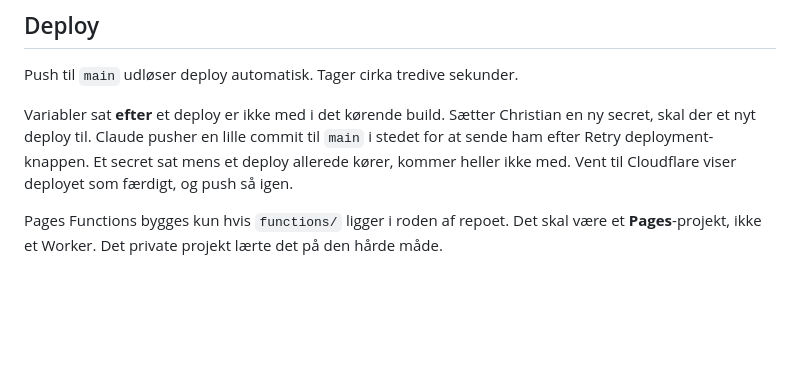
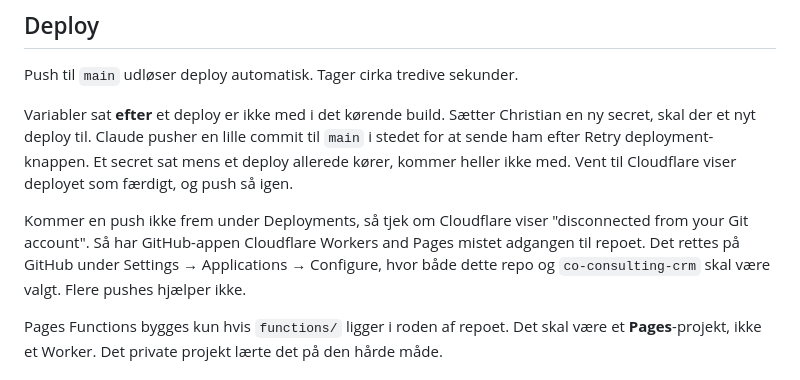
Before and after one commit to Ortwed/ortwed-concept-x-dashboard, a Markdown page: CLAUDE.md, the part around the change. Rendered like a GitHub page; blank space fills up the shorter version.

Commit message:
Nyt deploy efter Git-forbindelsen er genoprettet
CLAUDE.md beskriver hvad man gør når Cloudflare mister forbindelsen.

Co-Authored-By: Claude Opus 5.5 <noreply@anthropic.com>
Claude-Session: https://claude.ai/code/session_01GeRC6wEpcHeQkcnBtFvueK

```diff
--- a/CLAUDE.md
+++ b/CLAUDE.md
@@ -169,6 +169,12 @@ commit til `main` i stedet for at sende ham efter Retry deployment-knappen.
 Et secret sat mens et deploy allerede kører, kommer heller ikke med.
 Vent til Cloudflare viser deployet som færdigt, og push så igen.
 
+Kommer en push ikke frem under Deployments, så tjek om Cloudflare viser
+"disconnected from your Git account". Så har GitHub-appen Cloudflare
+Workers and Pages mistet adgangen til repoet. Det rettes på GitHub under
+Settings → Applications → Configure, hvor både dette repo og
+`co-consulting-crm` skal være valgt. Flere pushes hjælper ikke.
+
 Pages Functions bygges kun hvis `functions/` ligger i roden af repoet.
 Det skal være et **Pages**-projekt, ikke et Worker. Det private projekt
 lærte det på den hårde måde.
```
